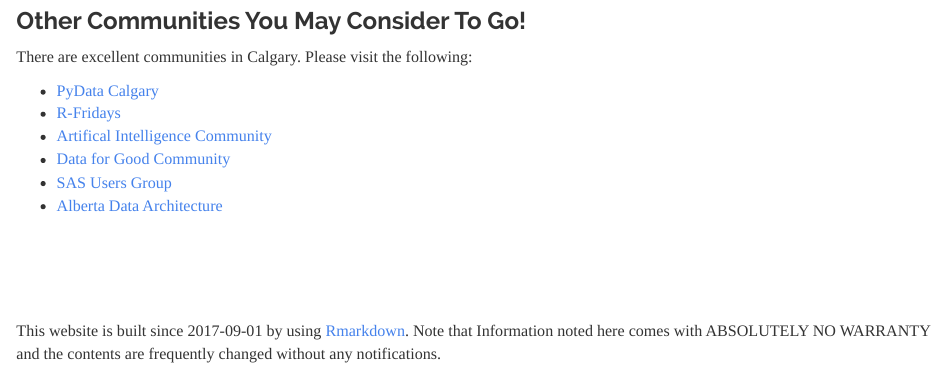
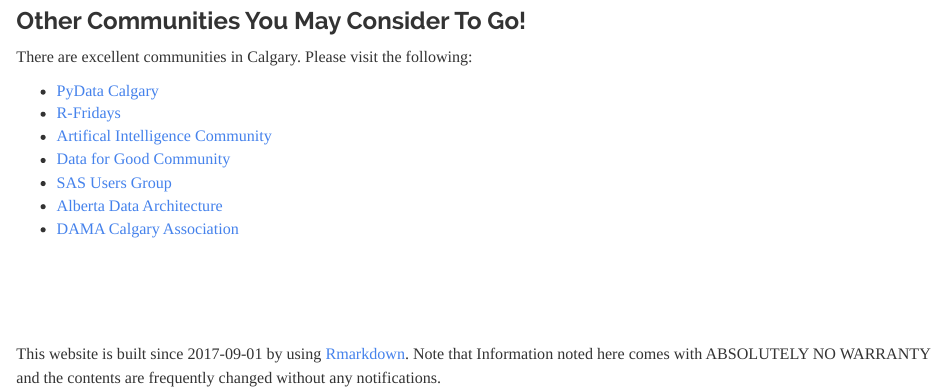
Before and after one commit to imstatsbee/calgaryr, an R Markdown document (learning.Rmd): the page in a window 1100 px wide, from 1630 px down. Rendered offline with R 4.5, knitr and Pandoc, with nearby package versions; a font, style sheet, LaTeX package, included part or bibliography that could not be used is replaced or left out.

Commit message:
add new community

```diff
--- a/learning.Rmd
+++ b/learning.Rmd
@@ -69,3 +69,4 @@
 * [Data for Good Community](https://www.meetup.com/Data-for-Good-Calgary){target="_blank"}
 * [SAS Users Group](https://www.sas.com/en_ca/user-groups/csug.html){target="_blank"}
 * [Alberta Data Architecture](http://albertadataarchitecture.org/){target="_blank"}
+* [DAMA Calgary Association](http://www.dama-calgary.org/home.html){target="_blank"}
```
Also changed, not shown: learning.html.
